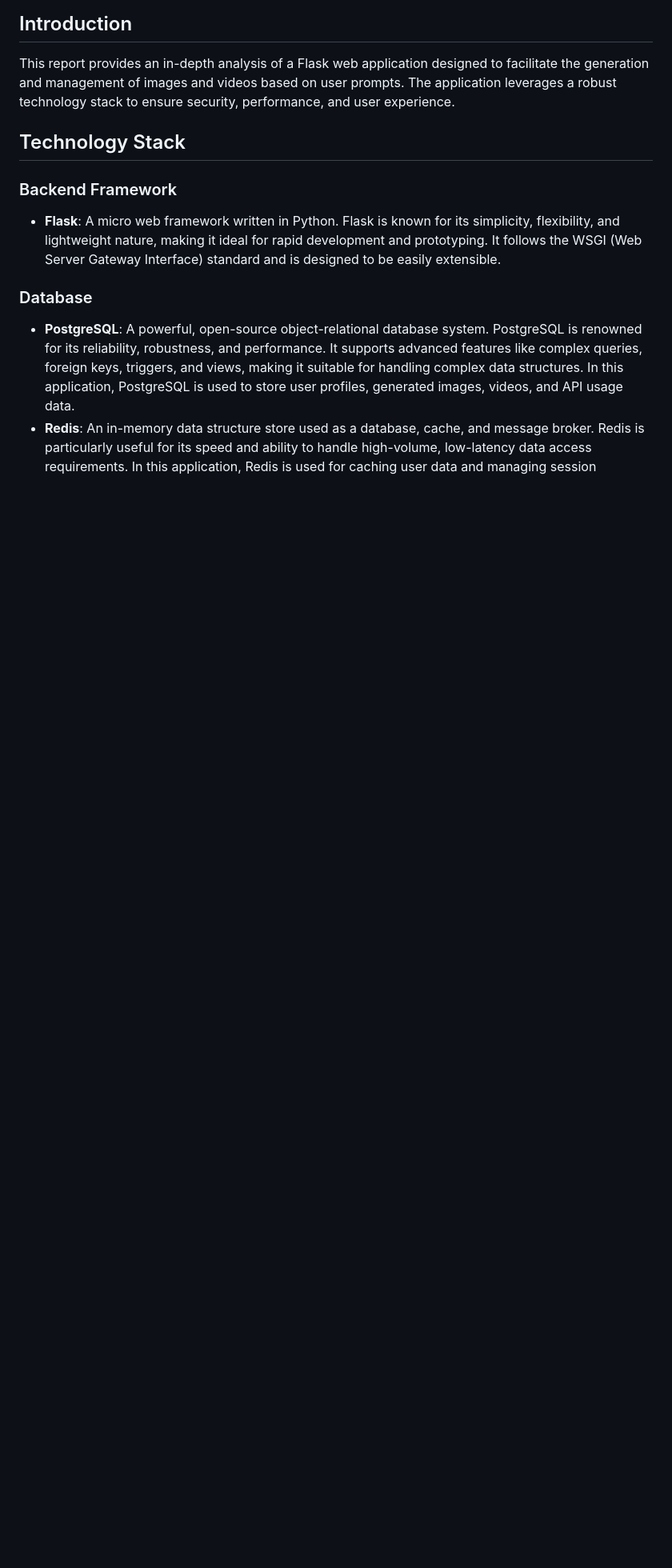
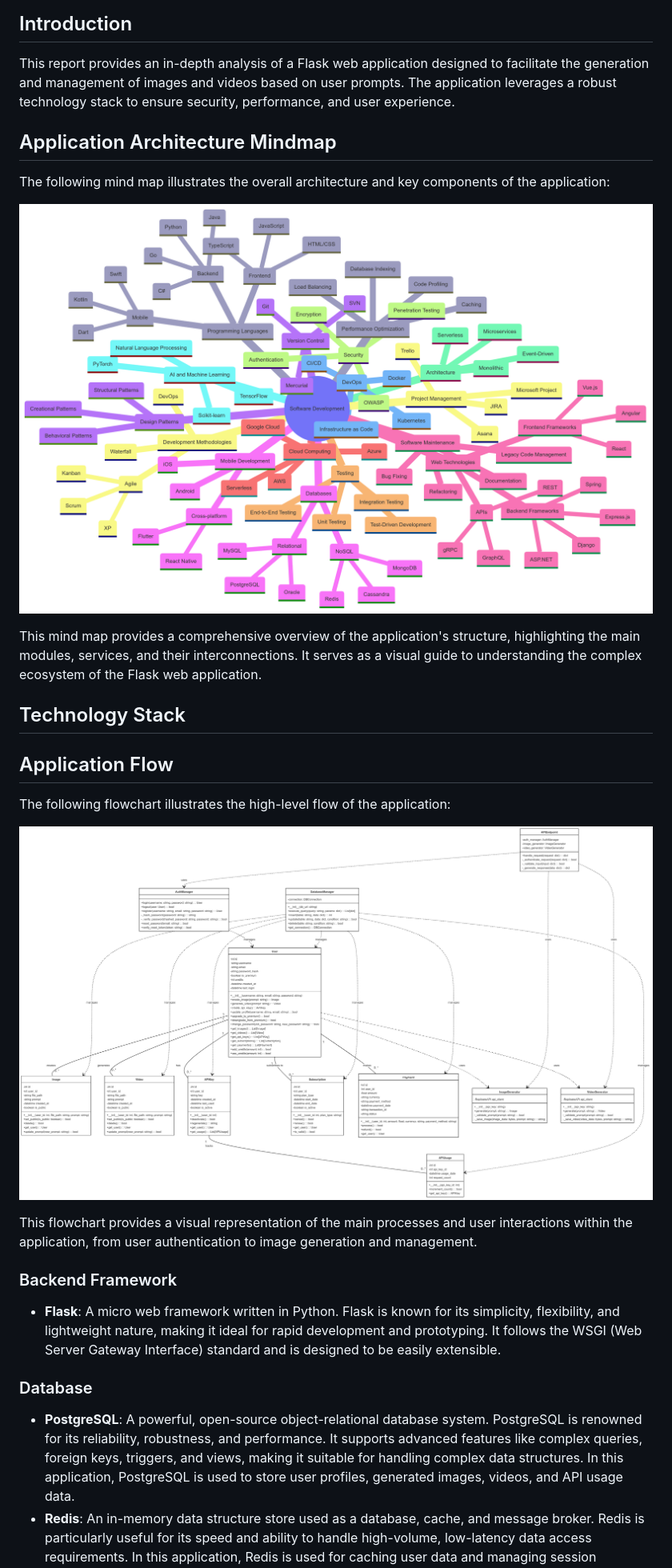
Before and after one commit to mrbrokecoder/Cartonify, a Markdown page: research.md, the part around the change printed below. Shown: that part at 80% size. Rendered like a GitHub page; blank space fills up the shorter version.

```diff
--- a/research.md
+++ b/research.md
@@ -3,7 +3,28 @@
 ## Introduction
 This report provides an in-depth analysis of a Flask web application designed to facilitate the generation and management of images and videos based on user prompts. The application leverages a robust technology stack to ensure security, performance, and user experience.
 
+
+## Application Architecture Mindmap
+
+The following mind map illustrates the overall architecture and key components of the application:
+
+![Application Architecture Mind Map](https://raw.githubusercontent.com/mrbrokecoder/Cartonify/main/code_report/mindmap.png)
+
+This mind map provides a comprehensive overview of the application's structure, highlighting the main modules, services, and their interconnections. It serves as a visual guide to understanding the complex ecosystem of the Flask web application.
+
+
 ## Technology Stack
+
+
+## Application Flow
+
+The following flowchart illustrates the high-level flow of the application:
+
+![Application Flowchart](https://raw.githubusercontent.com/mrbrokecoder/Cartonify/main/code_report/flowchart.png)
+
+This flowchart provides a visual representation of the main processes and user interactions within the application, from user authentication to image generation and management.
+
+
 
 ### Backend Framework
 - **Flask**: A micro web framework written in Python. Flask is known for its simplicity, flexibility, and lightweight nature, making it ideal for rapid development and prototyping. It follows the WSGI (Web Server Gateway Interface) standard and is designed to be easily extensible.
```
Also changed, not shown: other parts of research.md (+10 -0 lines).
